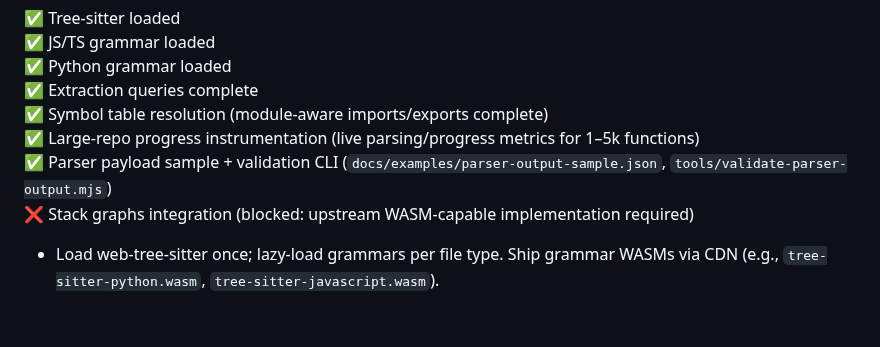
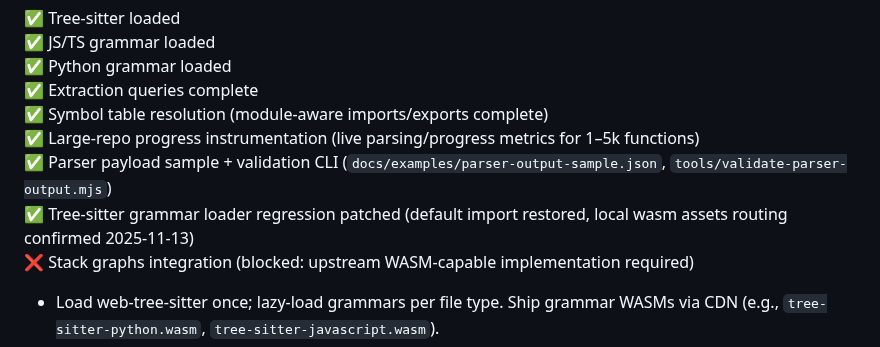
Before and after one commit to yuan-cloud/helios, a Markdown page: PLAN.md, the part around one of its changes. Drawn GitHub-style; blank space fills up the shorter version.

```diff
--- a/PLAN.md
+++ b/PLAN.md
@@ -66,6 +66,7 @@ Everything runs from static hosting (GitHub/Cloudflare Pages). To enable threads
 ✅ Symbol table resolution (module-aware imports/exports complete)
 ✅ Large-repo progress instrumentation (live parsing/progress metrics for 1–5k functions)
 ✅ Parser payload sample + validation CLI (`docs/examples/parser-output-sample.json`, `tools/validate-parser-output.mjs`)
+✅ Tree-sitter grammar loader regression patched (default import restored, local wasm assets routing confirmed 2025-11-13)
 ❌ Stack graphs integration (blocked: upstream WASM-capable implementation required)
 
 - Load web-tree-sitter once; lazy-load grammars per file type. Ship grammar WASMs via CDN (e.g., `tree-sitter-python.wasm`, `tree-sitter-javascript.wasm`).
```
Also changed, not shown: other parts of PLAN.md (+1 -1 lines).
